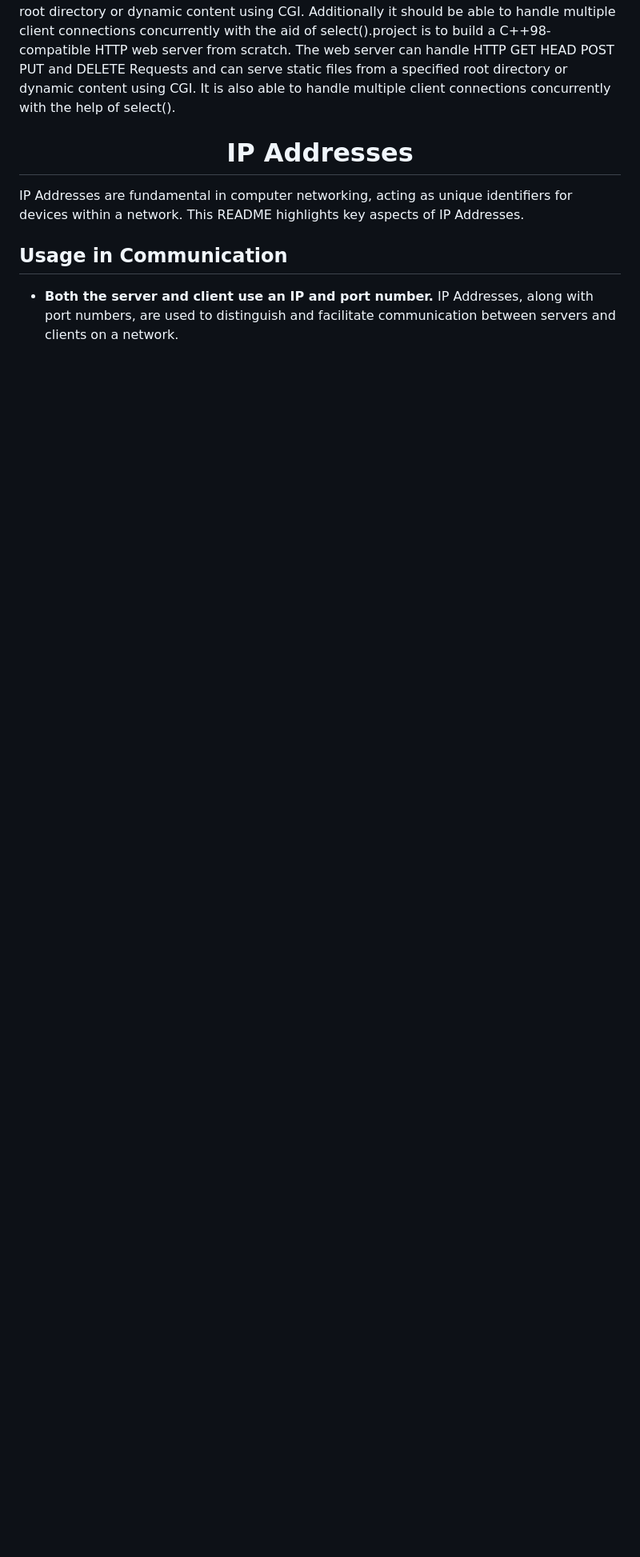
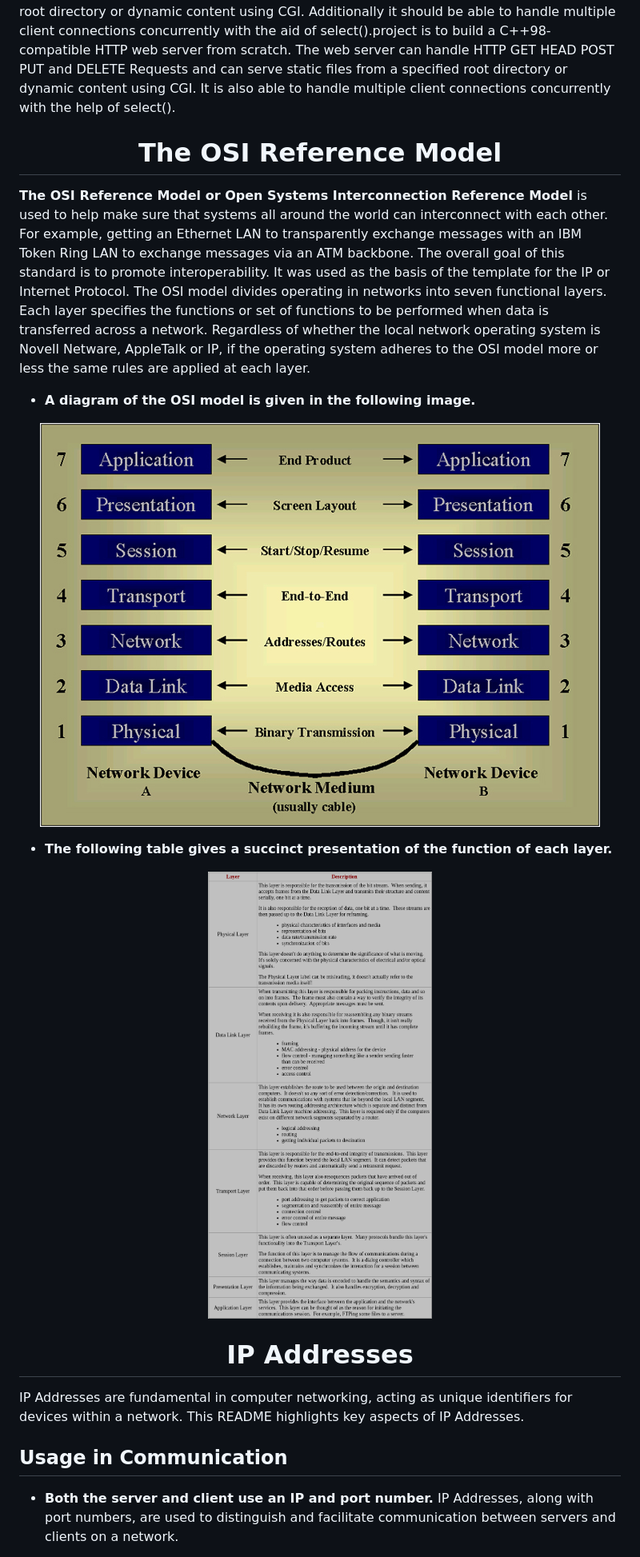
Before and after one commit to aouaziz/webserv, a Markdown page: README.md, the part around the change. Shown: that part at 80% size. Drawn GitHub-style; pictures changed too: Data/osi_Layer.png (added), Data/osi_reference_model.jpg (added); blank space fills up the shorter version.

```diff
--- a/README.md
+++ b/README.md
@@ -3,6 +3,19 @@
 <p align="center"><img src="https://github.com/aouaziz/webserv/blob/master/Data/68747470733a2f2f692e696d6775722e636f6d2f69336e734d78432e6a7067.jpeg" alt="project-image"></p>
 
 <p id="description">The goal of The aim of this project is to create an HTTP web server using C++98 from scratch. The web server must be capable of handling various HTTP requests such as GET HEAD POST PUT and DELETE and must have the ability to serve static files from a specific root directory or dynamic content using CGI. Additionally it should be able to handle multiple client connections concurrently with the aid of select().project is to build a C++98-compatible HTTP web server from scratch. The web server can handle HTTP GET HEAD POST PUT and DELETE Requests and can serve static files from a specified root directory or dynamic content using CGI. It is also able to handle multiple client connections concurrently with the help of select().</p>
+
+<h1 align="center" id="title">The OSI Reference Model</h1>
+
+**The OSI Reference Model or Open Systems Interconnection Reference Model** is used to help make sure that systems all around the world can interconnect with each other.  For example, getting an Ethernet LAN to transparently exchange messages with an IBM Token Ring LAN to exchange messages via an ATM backbone.  The overall goal of this standard is to promote interoperability.  It was used as the basis of the template for the IP or Internet Protocol.
+The OSI model divides operating in networks into seven functional layers.  Each layer specifies the functions or set of functions to be performed when data is transferred across a network.  Regardless of whether the local network operating system is Novell Netware, AppleTalk or IP, if the operating system adheres to the OSI model more or less  the same rules are applied at each layer.
+
+- **A diagram of the OSI model is given in the following image.**
+
+<p align="center"><img src="https://github.com/aouaziz/webserv/blob/master/Data/osi_reference_model.jpg" alt="osi-image"></p>
+
+- **The following table gives a succinct presentation of the function of each layer.**
+
+<p align="center"><img src="https://github.com/aouaziz/webserv/blob/master/Data/osi_Layer.png" alt="osilayers-image"></p>
 
 
 <h1 align="center" id="title">IP Addresses</h1>
```
